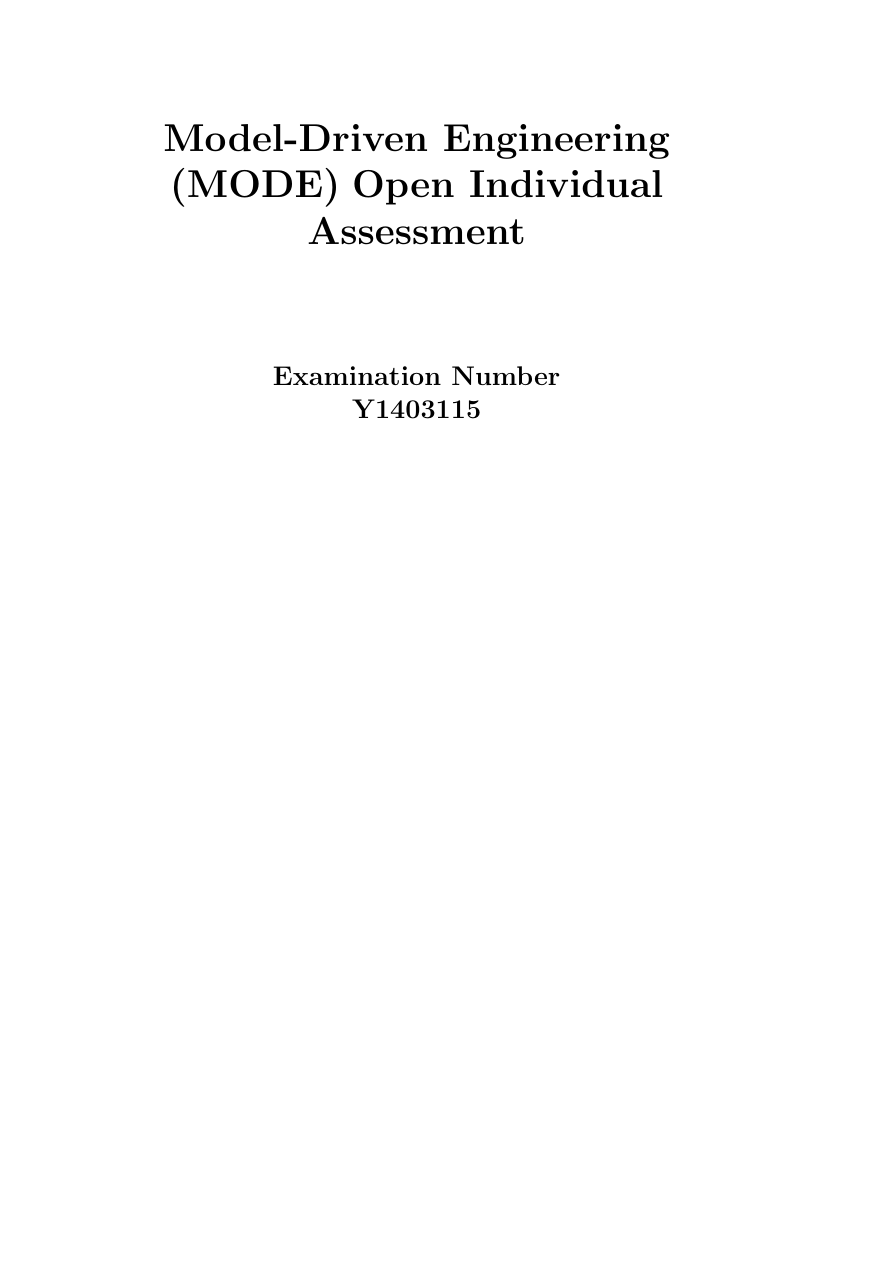
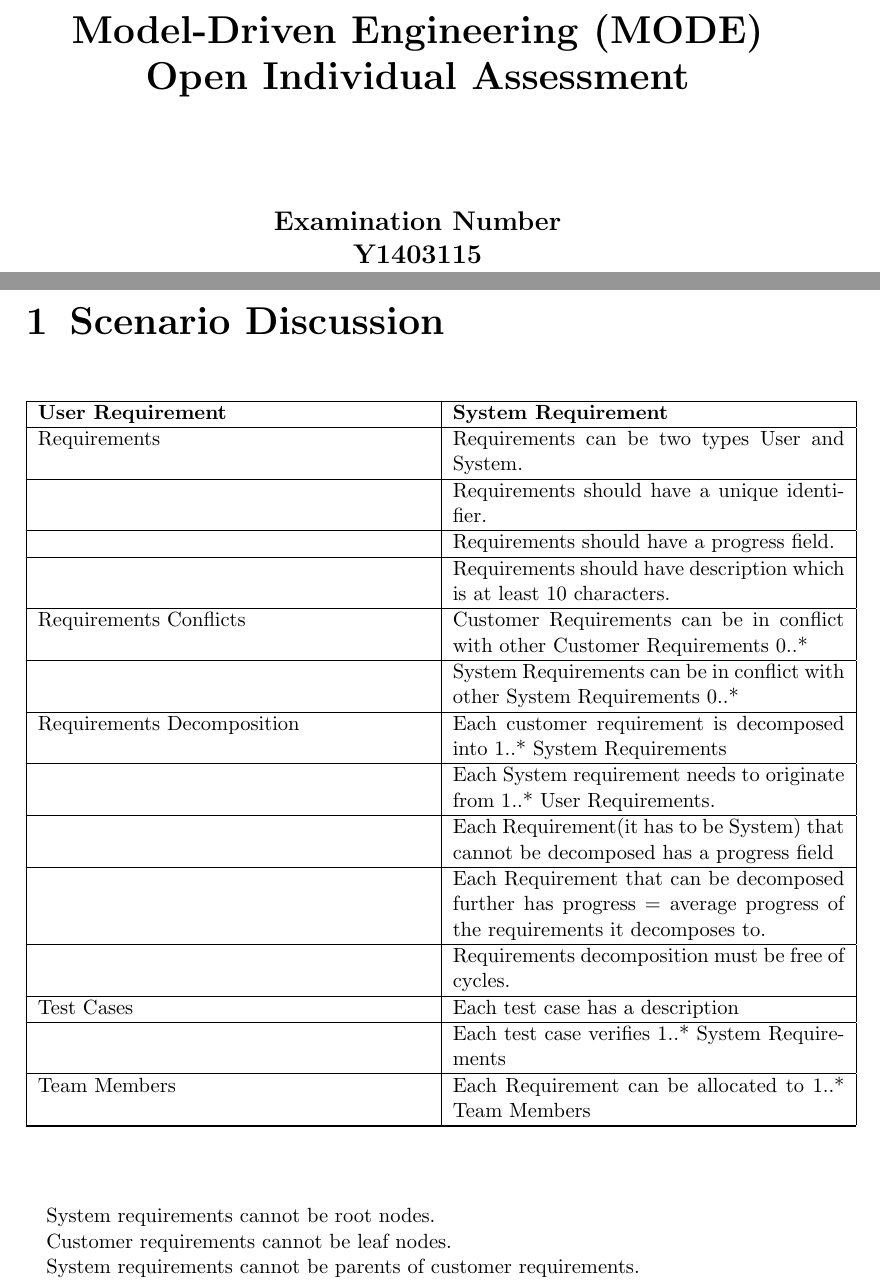
Before and after one commit to kokoff/mode, a LaTeX document (report/report.tex): part of the page before the commit and two parts of pages 1 and 2 of 3 after it, the two joined at a grey line, cut so that both start at the same text, the shorter picture padded with empty space. Compiled offline with pdfLaTeX.

Commit message:
Restructured project and added some stuff in report

```diff
--- a/report/report.tex
+++ b/report/report.tex
@@ -1,9 +1,15 @@
-\documentclass[11pt,a4paper]{report}
+\documentclass[11pt,a4paper]{scrreprt}
 \usepackage[latin1]{inputenc}
 \usepackage{amsmath}
 \usepackage{amsfonts}
 \usepackage{amssymb}
 \usepackage{graphicx}
+\usepackage{longtable}
+\usepackage{array}
+
+\addtokomafont{disposition}{\rmfamily}
+
+
 
 \title{MSc, MEng and MMath Examinations, 2017?18
 	DEPARTMENT OF COMPUTER SCIENCE
@@ -42,5 +48,81 @@
 	\end{titlepage}
 
 
+\chapter{Scenario Discussion}
+
+%In this DSL, a requirements model comprises a number of requirements, test-cases
+%and team members. There are two types of requirements: customer requirements and
+%system requirements. Each requirement has an identifier and a textual description.
+%Requirements can be hierarchically decomposed (e.g. requirement A cannot be satis-
+%fied, unless requirements B and C are satisfied) and can also be in conflict with other
+%requirements (e.g. only one of requirements A and B can be satisfied). Each test-case
+%has a description and can be used to verify one or more technical requirements. Some
+%additional properties include:
+%? The identifier of each requirement is unique
+%? The textual description of a requirement is at least 10 characters long
+%? Customer requirements cannot be in conflict with system requirements (and
+%vice-versa)
+%? Customer requirements can be decomposed into technical requirements, but not
+%the other way round
+%? Each customer requirement needs to be decomposed into at least one technical
+%requirement
+%? Each test-case needs to be verifying at least one technical requirement
+%? Each technical requirement needs originate from at least one customer require-
+%ment
+%? Each leaf requirement (i.e. requirement that is not further decomposed) has a
+%"progress" field that records how much progress the development team has made
+%towards satisfying it so far (e.g. 50%)
+%? The progress of a non-leaf requirement is the average of the progress of the
+%requirements it is decomposed into (e.g. if requirement A is decomposed into
+%requirements B and C, where B and C are at 10% and 20% complete respectively,
+%the progress of A is 15%)
+%? Each requirement can be allocated to one or more team members
+%? Requirements decomposition must be free of cycles
+
+
+\begin{center}
+
+	\begin{longtable}{| p{0.5\linewidth} | p{0.5\linewidth} |}
+	\hline
+	\textbf{User Requirement} & \textbf{System Requirement} \\ \hline
+
+	Requirements
+	& Requirements can be two types User and System. \\ \hline
+	& Requirements should have a unique identifier. \\ \hline
+	& Requirements should have a progress  field. \\ \hline
+	& Requirements should have description which is at least 10 characters. \\ \hline
+
+	Requirements Conflicts
+	& Customer Requirements can be in conflict with other Customer Requirements 0..* \\ \hline
+	& System Requirements can be in conflict with other System Requirements 0..* \\ \hline
+
+	Requirements Decomposition
+	& Each customer requirement is decomposed into 1..* System Requirements\\ \hline
+	& Each System requirement needs to originate from 1..* User Requirements. \\ \hline
+	& Each Requirement(it has to be System) that cannot be decomposed has a progress field \\ \hline
+	& Each Requirement that can be decomposed further has progress = average progress of the requirements it decomposes to. \\ \hline
+	& Requirements decomposition must be free of cycles. \\ \hline
+
+	Test Cases
+	& Each test case has a description \\ \hline
+	& Each test case verifies 1..* System Requirements \\ \hline
+
+	Team Members
+	& Each Requirement can be allocated to 1..* Team Members\\ \hline
+
+
+	\hline
+\end{longtable}
+\end{center}
+
+System requirements cannot be root nodes.
+
+Customer requirements cannot be leaf nodes.
+
+System requirements cannot be parents of customer requirements.
+
+\chapter{Stuff eliminated by metamodel}
+Customer requirements cannot be leaf nodes because they need to have at least one child.
+
 
 \end{document}
```
Also changed, not shown: 8 other files.
